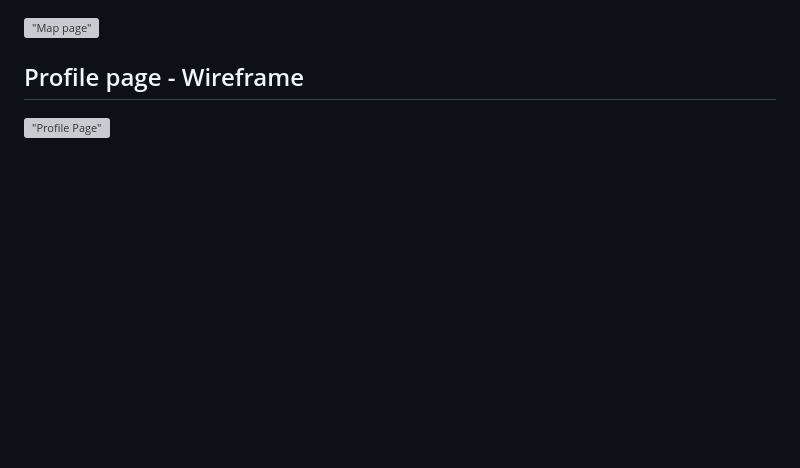
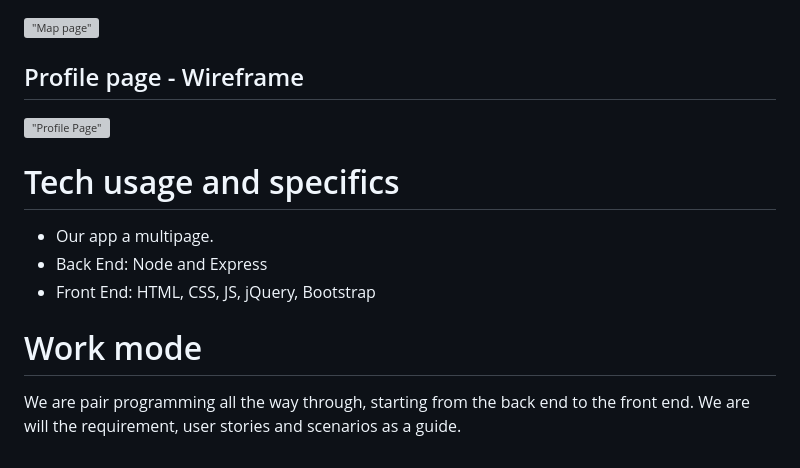
Before and after one commit to WDFP/Midterm-Project, a Markdown page: plans/plans-for-project.md, the part around the change. GitHub-like rendering; blank space fills up the shorter version; grey boxes are pictures that could not be loaded.

Commit message:
finalized the brainstorming for plans

```diff
--- a/plans/plans-for-project.md
+++ b/plans/plans-for-project.md
@@ -87,4 +87,11 @@ Users:
 ## Profile page - Wireframe
 !["Profile Page"](https://github.com/WDFP/Midterm-Project/blob/master/plans/Wireframe/profile%20page.png?raw=true)
 
-#
+# Tech usage and specifics
+- Our app a multipage.
+- Back End: Node and Express
+- Front End: HTML, CSS, JS, jQuery, Bootstrap
+
+# Work mode
+We are pair programming all the way through, starting from the back end to the front end.
+We are will the requirement, user stories and scenarios as a guide.
```
